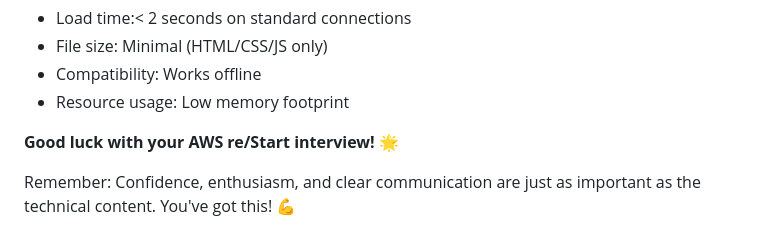
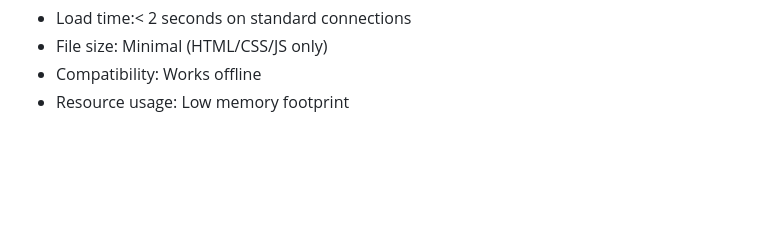
Before and after one commit to MaggieWM-sketch/aws-re-start, a Markdown page: README.md, the part around the change. Rendered like a GitHub page; blank space fills up the shorter version.

```diff
--- a/README.md
+++ b/README.md
@@ -144,10 +144,3 @@ Styling problems:
 - File size: Minimal (HTML/CSS/JS only)
 - Compatibility: Works offline
 - Resource usage: Low memory footprint
-
-
-
-
-**Good luck with your AWS re/Start interview!** 🌟
-
-Remember: Confidence, enthusiasm, and clear communication are just as important as the technical content. You've got this! 💪
```
